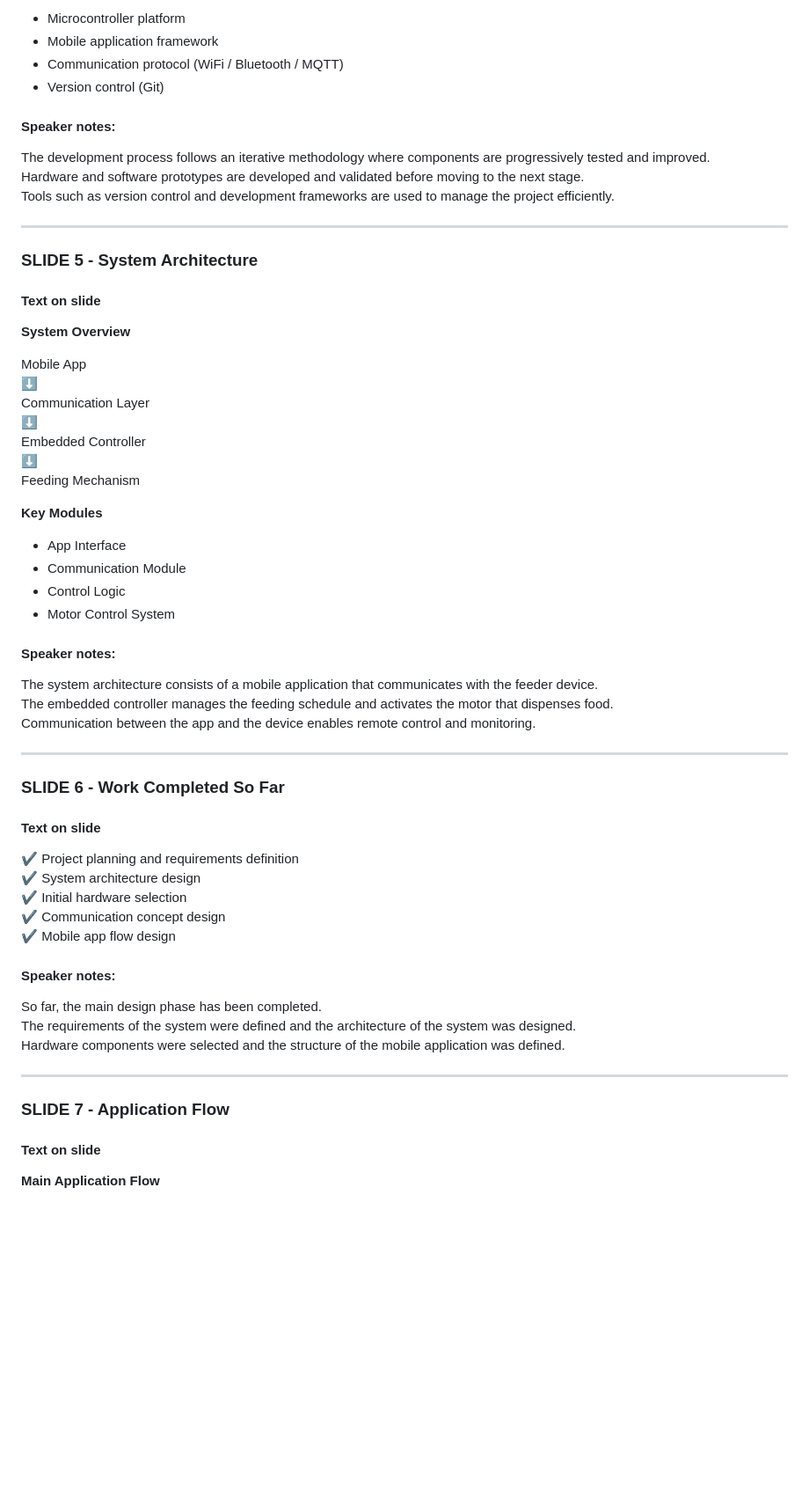
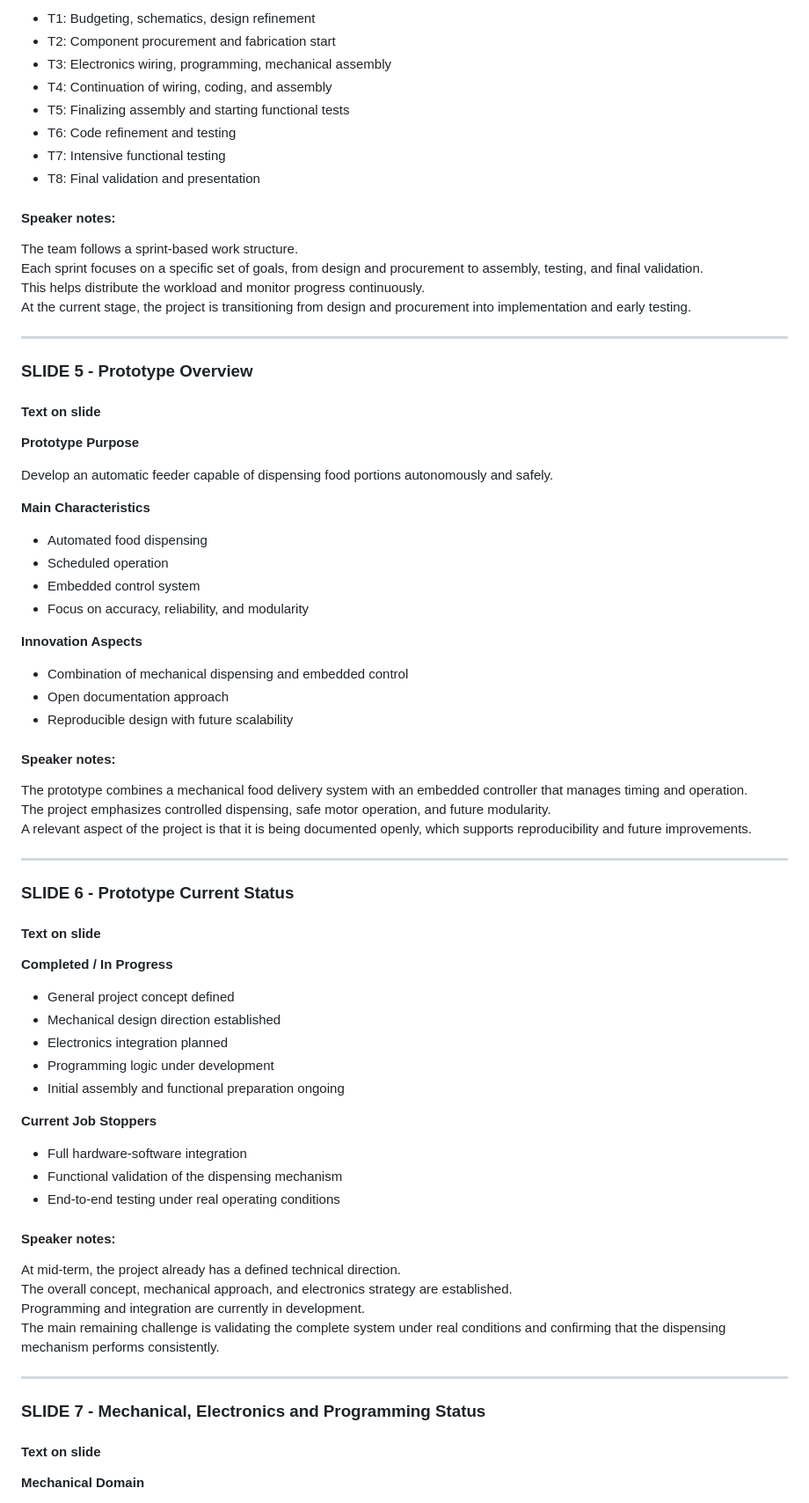
Before and after one commit to Integrated-Project-2-2026-UVic-UCC/CatFeeder-T5, a Markdown page: Documentation/MID-TERM_Presentation.md, the part around one of its changes. Shown at 88% size. GitHub-like rendering; blank space fills up the shorter version.

```diff
--- a/Documentation/MID-TERM_Presentation.md
+++ b/Documentation/MID-TERM_Presentation.md
@@ -81,67 +83,78 @@ The application allows users to configure feeding schedules and control the feed
 
-- Microcontroller platform
-- Mobile application framework
-- Communication protocol (WiFi / Bluetooth / MQTT)
-- Version control (Git)
+- T1: Budgeting, schematics, design refinement
+- T2: Component procurement and fabrication start
+- T3: Electronics wiring, programming, mechanical assembly
+- T4: Continuation of wiring, coding, and assembly
+- T5: Finalizing assembly and starting functional tests
+- T6: Code refinement and testing
+- T7: Intensive functional testing
+- T8: Final validation and presentation
 
 #### Speaker notes:
-
-The development process follows an iterative methodology where components are progressively tested and improved.
-Hardware and software prototypes are developed and validated before moving to the next stage.
-Tools such as version control and development frameworks are used to manage the project efficiently.
+The team follows a sprint-based work structure.
+Each sprint focuses on a specific set of goals, from design and procurement to assembly, testing, and final validation.
+This helps distribute the workload and monitor progress continuously.
+At the current stage, the project is transitioning from design and procurement into implementation and early testing.
 
 ---
 
-### SLIDE 5 - System Architecture
+### SLIDE 5 - Prototype Overview
 
 #### Text on slide
 
-**System Overview**
+**Prototype Purpose**
 
-Mobile App
-⬇
-Communication Layer
-⬇
-Embedded Controller
-⬇
-Feeding Mechanism
+Develop an automatic feeder capable of dispensing food portions autonomously and safely.
 
-**Key Modules**
+**Main Characteristics**
 
-- App Interface
-- Communication Module
-- Control Logic
-- Motor Control System
+- Automated food dispensing
+- Scheduled operation
+- Embedded control system
+- Focus on accuracy, reliability, and modularity
+
+**Innovation Aspects**
+
+- Combination of mechanical dispensing and embedded control
+- Open documentation approach
+- Reproducible design with future scalability
 
 #### Speaker notes:
-
-The system architecture consists of a mobile application that communicates with the feeder device.
-The embedded controller manages the feeding schedule and activates the motor that dispenses food.
-Communication between the app and the device enables remote control and monitoring.
+The prototype combines a mechanical food delivery system with an embedded controller that manages timing and operation.
+The project emphasizes controlled dispensing, safe motor operation, and future modularity.
+A relevant aspect of the project is that it is being documented openly, which supports reproducibility and future improvements.
 
 ---
 
-### SLIDE 6 - Work Completed So Far
+### SLIDE 6 - Prototype Current Status
 
 #### Text on slide
 
-✔ Project planning and requirements definition
-✔ System architecture design
-✔ Initial hardware selection
-✔ Communication concept design
-✔ Mobile app flow design
+**Completed / In Progress**
+
+- General project concept defined
+- Mechanical design direction established
+- Electronics integration planned
+- Programming logic under development
+- Initial assembly and functional preparation ongoing
+
+**Current Job Stoppers**
+
+- Full hardware-software integration
+- Functional validation of the dispensing mechanism
+- End-to-end testing under real operating conditions
 
 #### Speaker notes:
-
-So far, the main design phase has been completed.
-The requirements of the system were defined and the architecture of the system was designed.
-Hardware components were selected and the structure of the mobile application was defined.
+At mid-term, the project already has a defined technical direction.
+The overall concept, mechanical approach, and electronics strategy are established.
+Programming and integration are currently in development.
+The main remaining challenge is validating the complete system under real conditions and confirming that the dispensing mechanism performs consistently.
 
 ---
 
-### SLIDE 7 - Application Flow
+### SLIDE 7 - Mechanical, Electronics and Programming Status
 
 #### Text on slide
 
-**Main Application Flow**
+**Mechanical Domain**
 
```
Also changed, not shown: other parts of Documentation/MID-TERM_Presentation.md (+115 -100 lines).
